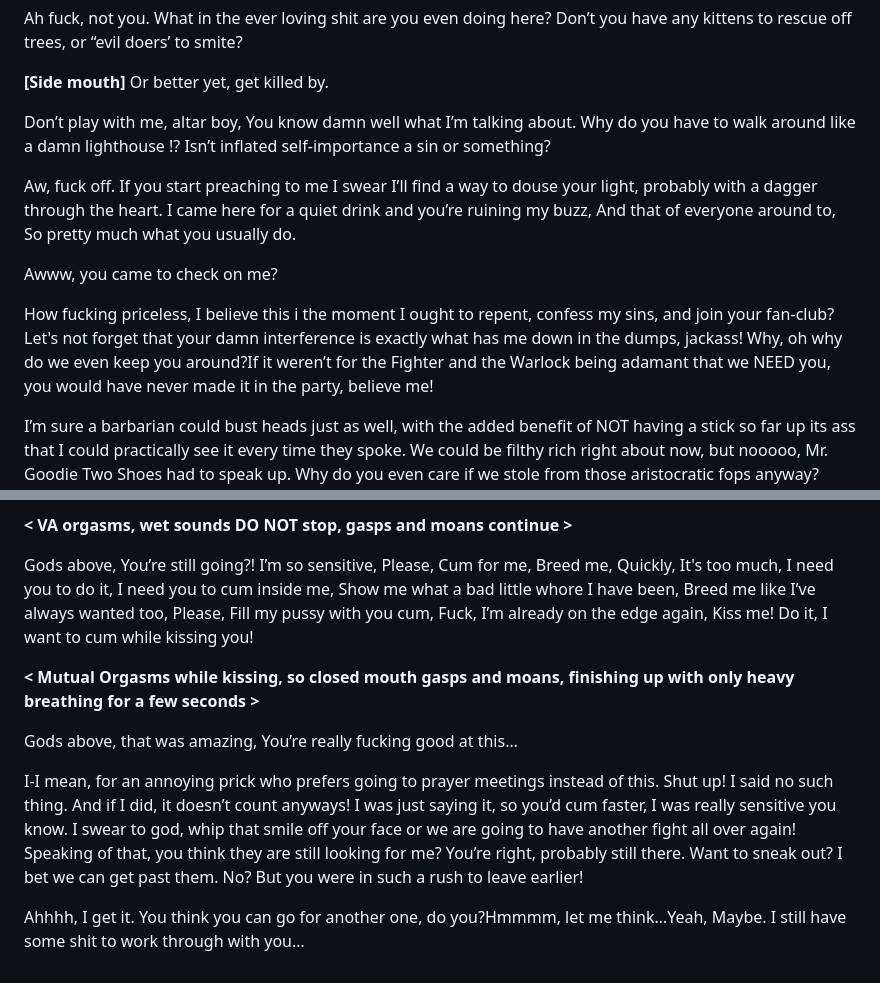
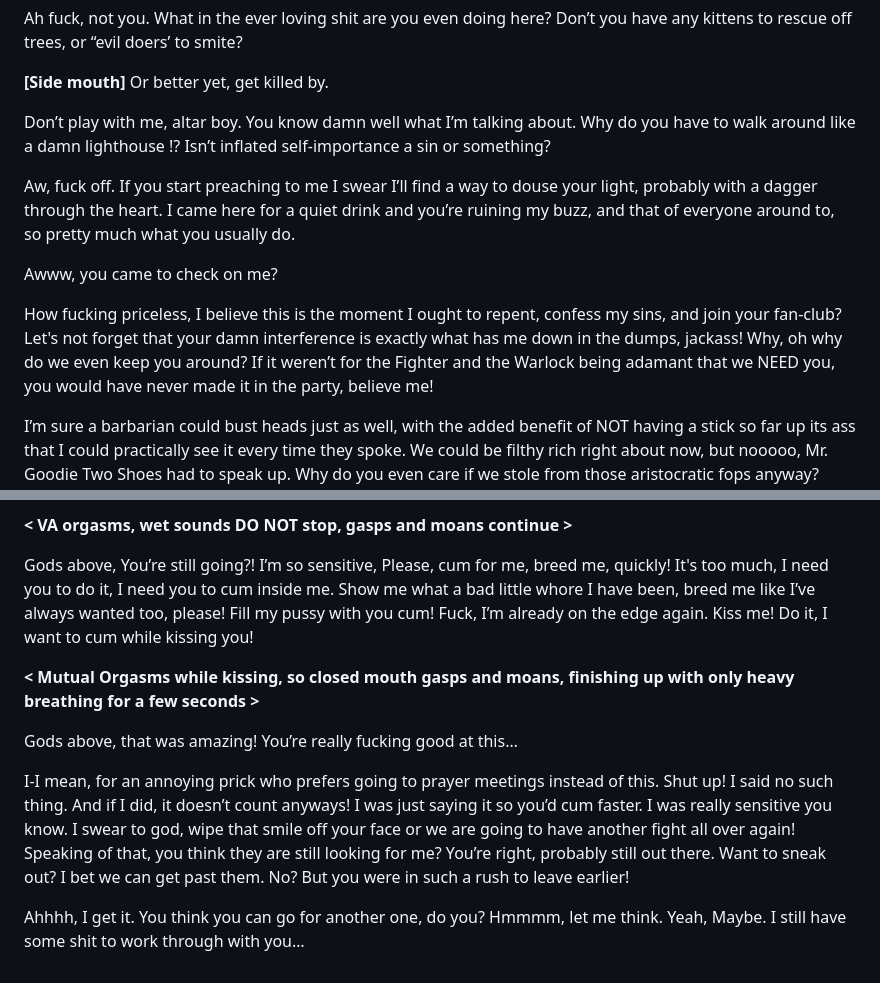
Before and after one commit to scriptweaver1/site, a Markdown page: scripts/rogue-collab-short.md, 2 parts joined by grey strips. Rendered like a GitHub page.

```diff
--- a/scripts/rogue-collab-short.md
+++ b/scripts/rogue-collab-short.md
@@ -8,13 +8,13 @@ Ah fuck, not you. What in the ever loving shit are you even doing here? Don’t
 
 **[Side mouth]** Or better yet, get killed by.
 
-Don’t play with me, altar boy, You know damn well what I’m talking about. Why do you have to walk around like a damn lighthouse !? Isn’t inflated self-importance a sin or something?
+Don’t play with me, altar boy. You know damn well what I’m talking about. Why do you have to walk around like a damn lighthouse !? Isn’t inflated self-importance a sin or something?
 
-Aw, fuck off. If you start preaching to me I swear I’ll find a way to douse your light, probably with a dagger through the heart. I came here for a quiet drink and you’re ruining my buzz, And that of everyone around to, So pretty much what you usually do.
+Aw, fuck off. If you start preaching to me I swear I’ll find a way to douse your light, probably with a dagger through the heart. I came here for a quiet drink and you’re ruining my buzz, and that of everyone around to, so pretty much what you usually do.
 
 Awww, you came to check on me?
 
-How fucking priceless, I believe this i the moment I ought to repent, confess my sins, and join your fan-club? Let's not forget that your damn interference is exactly what has me down in the dumps, jackass! Why, oh why do we even keep you around?If it weren’t for the Fighter and the Warlock being adamant that we NEED you, you would have never made it in the party, believe me!
+How fucking priceless, I believe this is the moment I ought to repent, confess my sins, and join your fan-club? Let's not forget that your damn interference is exactly what has me down in the dumps, jackass! Why, oh why do we even keep you around? If it weren’t for the Fighter and the Warlock being adamant that we NEED you, you would have never made it in the party, believe me!
 
 I’m sure a barbarian could bust heads just as well, with the added benefit of NOT having a stick so far up its ass that I could practically see it every time they spoke. We could be filthy rich right about now, but nooooo, Mr. Goodie Two Shoes had to speak up. Why do you even care if we stole from those aristocratic fops anyway? They are far worse than me, that’s for sure.
 
@@ -190,12 +191,12 @@ Oh yes, So good, If you keep that up, You’re going to make me yours, Your puss
 
 **< VA orgasms, wet sounds DO NOT stop, gasps and moans continue >**
 
-Gods above, You’re still going?! I’m so sensitive, Please, Cum for me, Breed me, Quickly, It's too much, I need you to do it, I need you to cum inside me, Show me what a bad little whore I have been, Breed me like I’ve always wanted too, Please, Fill my pussy with you cum, Fuck, I’m already on the edge again, Kiss me! Do it, I want to cum while kissing you!
+Gods above, You’re still going?! I’m so sensitive, Please, cum for me, breed me, quickly! It's too much, I need you to do it, I need you to cum inside me. Show me what a bad little whore I have been, breed me like I’ve always wanted too, please! Fill my pussy with you cum! Fuck, I’m already on the edge again. Kiss me! Do it, I want to cum while kissing you!
 
 **< Mutual Orgasms while kissing, so closed mouth gasps and moans, finishing up with only heavy breathing for a few seconds >**
 
-Gods above, that was amazing, You’re really fucking good at this…
+Gods above, that was amazing! You’re really fucking good at this…
 
-I-I mean, for an annoying prick who prefers going to prayer meetings instead of this. Shut up! I said no such thing. And if I did, it doesn’t count anyways! I was just saying it, so you’d cum faster, I was really sensitive you know. I swear to god, whip that smile off your face or we are going to have another fight all over again! Speaking of that, you think they are still looking for me? You’re right, probably still there. Want to sneak out? I bet we can get past them. No? But you were in such a rush to leave earlier!
+I-I mean, for an annoying prick who prefers going to prayer meetings instead of this. Shut up! I said no such thing. And if I did, it doesn’t count anyways! I was just saying it so you’d cum faster. I was really sensitive you know. I swear to god, wipe that smile off your face or we are going to have another fight all over again! Speaking of that, you think they are still looking for me? You’re right, probably still out there. Want to sneak out? I bet we can get past them. No? But you were in such a rush to leave earlier!
 
-Ahhhh, I get it. You think you can go for another one, do you?Hmmmm, let me think…Yeah, Maybe. I still have some shit to work through with you…
+Ahhhh, I get it. You think you can go for another one, do you? Hmmmm, let me think. Yeah, Maybe. I still have some shit to work through with you…
```
Also changed, not shown: other parts of scripts/rogue-collab-short.md (+38 -37 lines).
